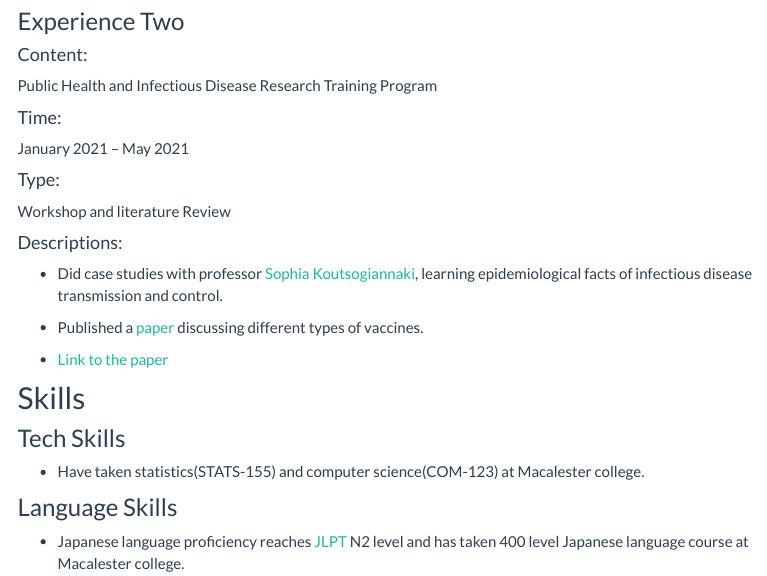
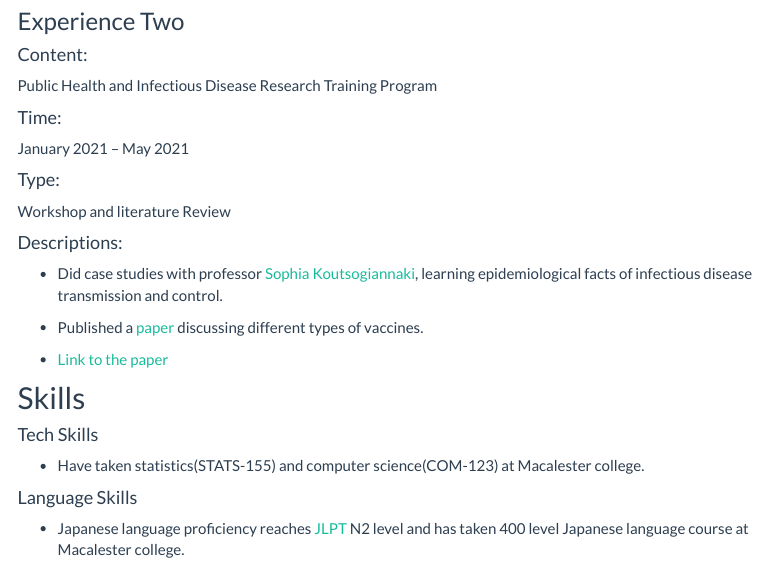
Before and after one commit to xw2962/xw2962.github.io, an R Markdown document (academic.Rmd): the page in a window 1100 px wide, from 700 px down. The pictures show the output file academic.html that the author committed with the source, opened offline; library style sheets and scripts come from the installed R packages; menus at the side of the page are left out.

```diff
--- a/_site.yml
+++ b/_site.yml
@@ -10,7 +10,7 @@
     - icon: fa-envelope fa-lg
       href: mailto:<xw2962@cumc.columbia.com>
     - icon: fa-github fa-lg
-      href: http://github.com/<xw2962>/
+      href: https://github.com/xw2962/xw2962.github.io.git
 output:
   html_document:
     theme: flatly
--- a/academic.Rmd
+++ b/academic.Rmd
@@ -53,8 +53,8 @@
 
 ## Skills
 
-### Tech Skills
+#### Tech Skills
 * Have taken statistics(STATS-155) and computer science(COM-123) at Macalester college.
 
-### Language Skills
+#### Language Skills
 * Japanese language proficiency reaches [JLPT](https://www.jlpt.jp/e/about/) N2 level and has taken 400 level Japanese language course at Macalester college.
```
Also changed, not shown: academic.html, index.html, instacart_dashboard.html, instacart_plotly.html.
